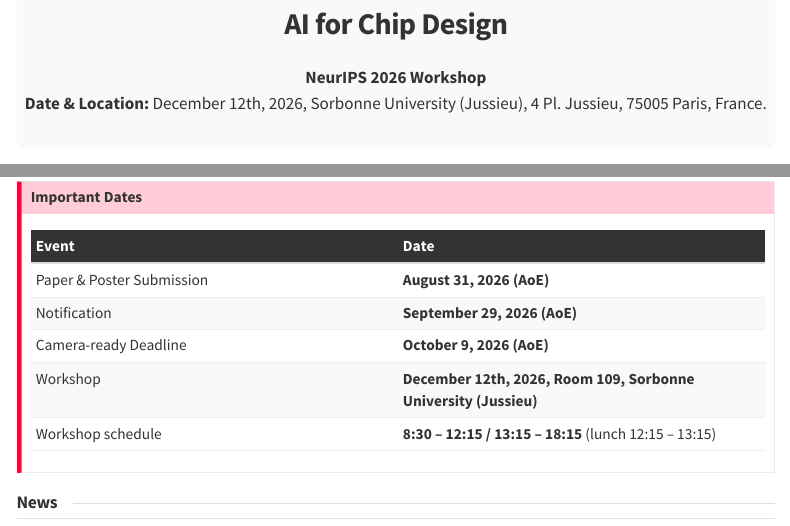
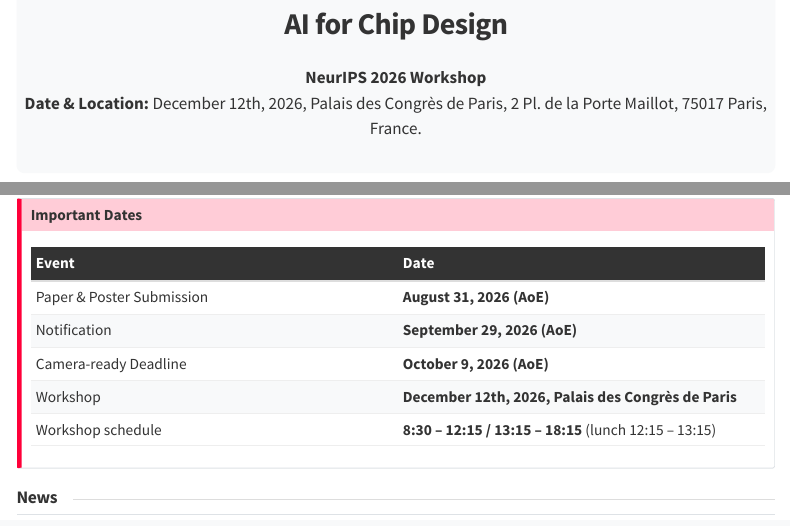
Before and after one commit to NeurIPS-AI-for-Chip-Design-2026/NeurIPS-AI-for-Chip-Design-2026.github.io, a Quarto document (index.qmd): the page in a window 1100 px wide, from 250 px down, and a second part further down, joined at a grey line. Rendered offline with R 4.5, knitr and Pandoc in place of Quarto, with nearby package versions; menus at the side of the page are left out.

Commit message:
Updates workshop venue to Palais des Congres de Paris

```diff
--- a/index.qmd
+++ b/index.qmd
@@ -8,7 +8,7 @@
 
 # AI for Chip Design
 **NeurIPS 2026 Workshop**
-**Date & Location:** December 12th, 2026, Sorbonne University (Jussieu), 4 Pl. Jussieu, 75005 Paris, France.
+**Date & Location:** December 12th, 2026, Palais des Congrès de Paris, 2 Pl. de la Porte Maillot, 75017 Paris, France.
 :::
 
 ::: {.quick-links-grid}
@@ -59,7 +59,7 @@
 | Paper & Poster Submission | **August 31, 2026 (AoE)** |
 | Notification | **September 29, 2026 (AoE)** |
 | Camera-ready Deadline | **October 9, 2026 (AoE)** |
-| Workshop | **December 12th, 2026, Room 109, Sorbonne University (Jussieu)** |
+| Workshop | **December 12th, 2026, Palais des Congrès de Paris** |
 | Workshop schedule | **8:30 – 12:15 / 13:15 – 18:15** (lunch 12:15 – 13:15) |
 :::
 
--- a/pages/cfp.qmd
+++ b/pages/cfp.qmd
@@ -20,7 +20,7 @@
 | Paper & Poster Submission | **August 31, 2026 (AoE)** |
 | Notification | **September 29, 2026 (AoE)** |
 | Camera-ready Deadline | **October 9, 2026 (AoE)** |
-| Workshop | **December 12th, 2026, Paris** |
+| Workshop | **December 12th, 2026, Palais des Congrès de Paris** |
 :::
 
 ## Topics of Interest
```
